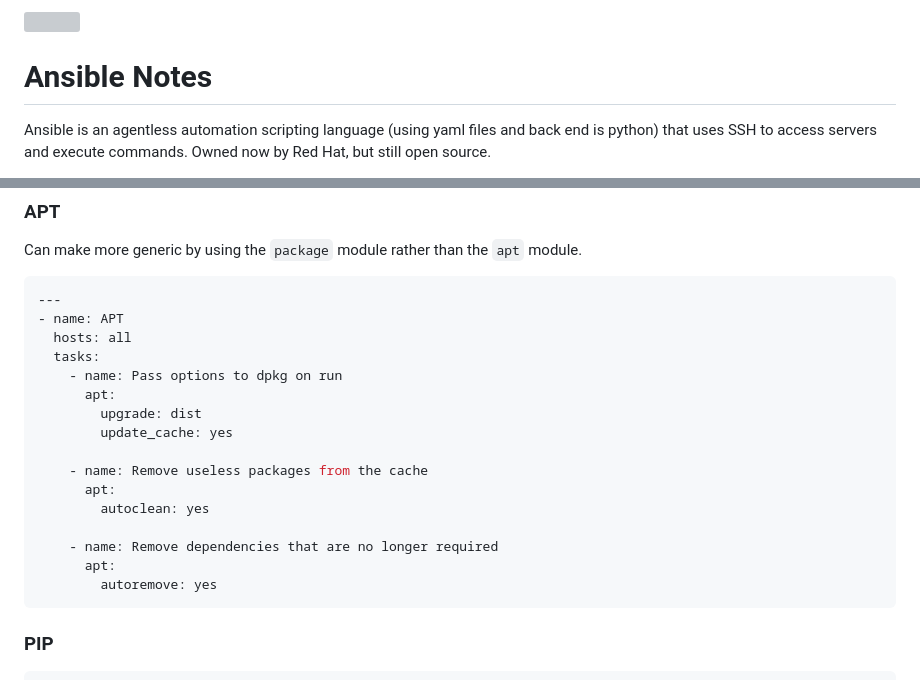
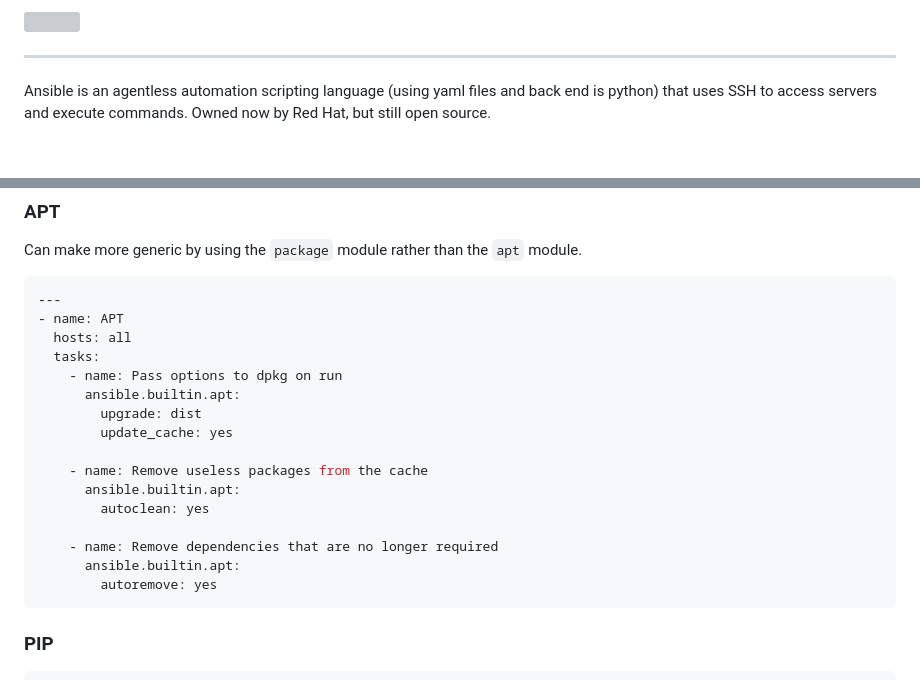
Before and after one commit to walchko/ultron, a Markdown page: docs/ansible/ansible.md, 2 parts joined by grey strips. Drawn GitHub-style; blank space fills up the shorter version; grey boxes are pictures that could not be loaded.

````diff
--- a/docs/ansible/ansible.md
+++ b/docs/ansible/ansible.md
@@ -3,5 +3,5 @@
 
-# Ansible Notes
+---
 
 Ansible is an agentless automation scripting language (using yaml files and back end is python) that uses SSH to access servers and execute commands. Owned now by Red Hat, but still open source.
 
@@ -190,16 +190,16 @@ Can make more generic by using the `package` module rather than the `apt` module
   hosts: all
   tasks:
     - name: Pass options to dpkg on run
-      apt:
+      ansible.builtin.apt:
         upgrade: dist
         update_cache: yes
 
     - name: Remove useless packages from the cache
-      apt:
+      ansible.builtin.apt:
         autoclean: yes
 
     - name: Remove dependencies that are no longer required
-      apt:
+      ansible.builtin.apt:
         autoremove: yes
 ```
 
````
Also changed, not shown: other parts of docs/ansible/ansible.md (+1 -1 lines).
